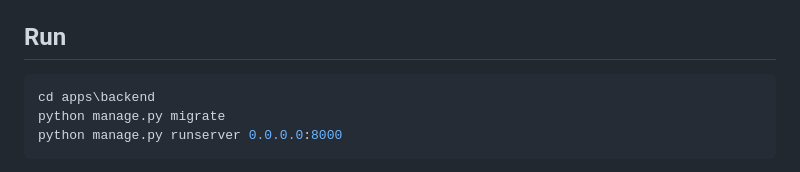
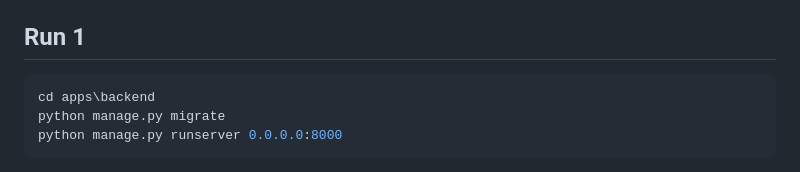
Before and after one commit to Yash121288/Flicko-Ai, a Markdown page: README.md, the part around the change. GitHub-like rendering.

````diff
--- a/README.md
+++ b/README.md
@@ -11,7 +11,7 @@ Local backend for Flicko authentication.
 - `POST /api/auth/password/reset/` - verify reset OTP and set a new password.
 - `GET/PATCH /api/auth/me/` - authenticated profile fetch/update with `Authorization: Token <token>`.
 
-## Run
+## Run 1
 
 ```powershell
 cd apps\backend
````
